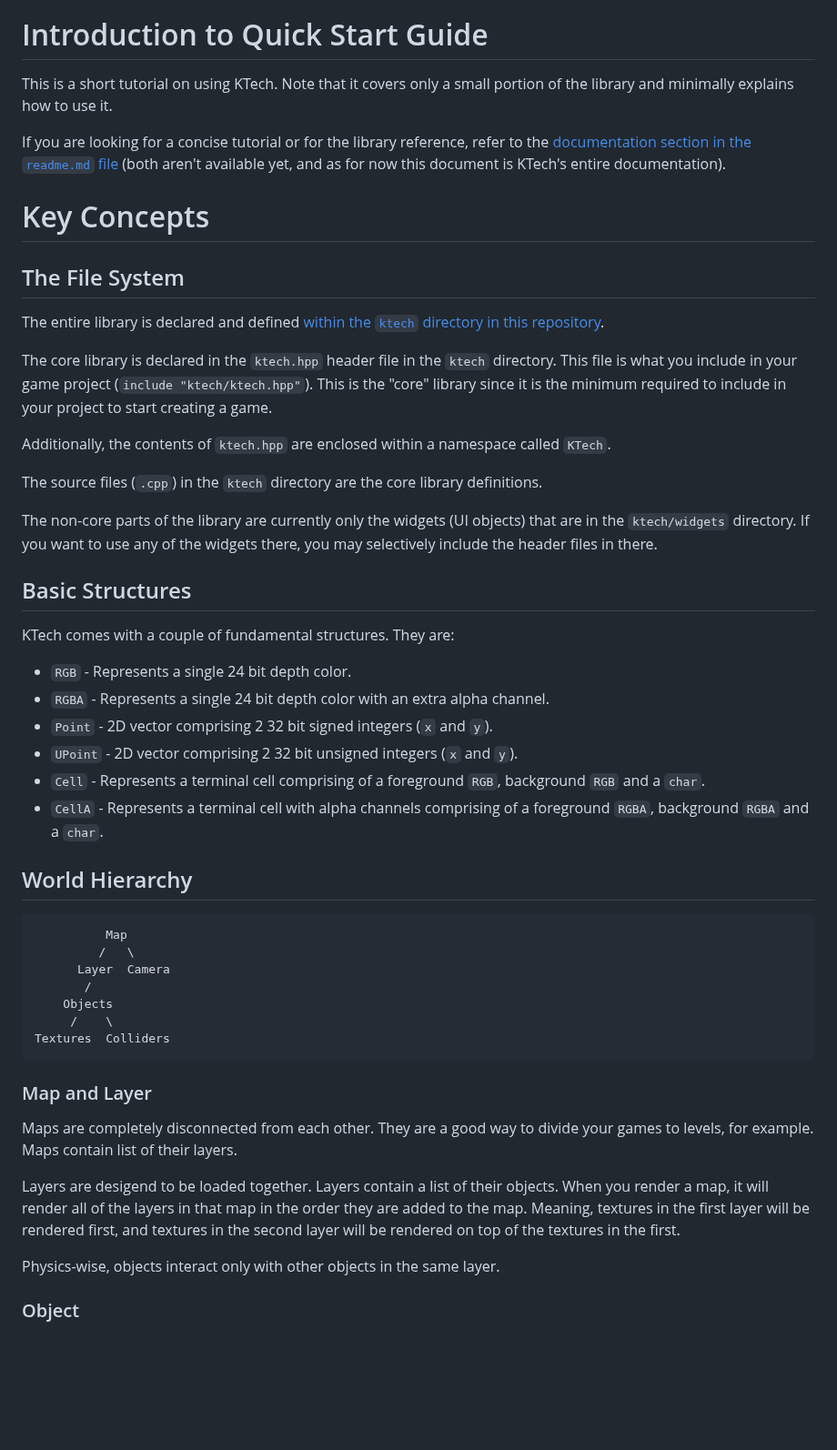
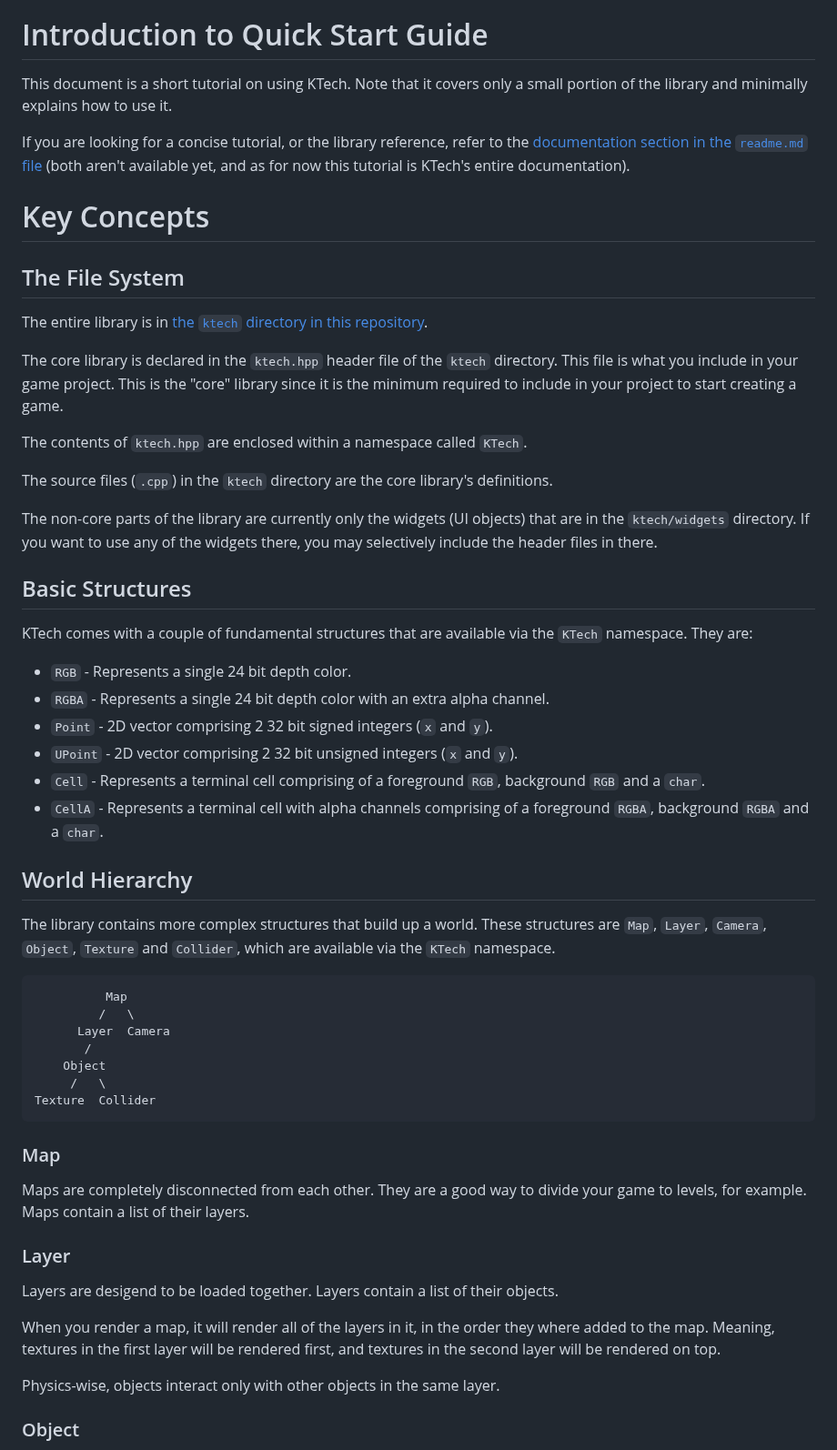
Before and after one commit to TheRealKaup/KTech, a Markdown page: quickstart.md, the part around one of its changes. Shown at 91% size. Drawn GitHub-style; blank space fills up the shorter version.

````diff
--- a/quickstart.md
+++ b/quickstart.md
@@ -8,27 +8,27 @@
 
 # Introduction to Quick Start Guide
 
-This is a short tutorial on using KTech. Note that it covers only a small portion of the library and minimally explains how to use it.
+This document is a short tutorial on using KTech. Note that it covers only a small portion of the library and minimally explains how to use it.
 
-If you are looking for a concise tutorial or for the library reference, refer to the [documentation section in the `readme.md` file](https://github.com/TheRealKaup/KTech/blob/master/readme.md#documentation) (both aren't available yet, and as for now this document is KTech's entire documentation).
+If you are looking for a concise tutorial, or the library reference, refer to the [documentation section in the `readme.md` file](https://github.com/TheRealKaup/KTech/blob/master/readme.md#documentation) (both aren't available yet, and as for now this tutorial is KTech's entire documentation).
 
 # Key Concepts
 
 ## The File System
 
-The entire library is declared and defined [within the `ktech` directory in this repository](https://github.com/TheRealKaup/KTech/tree/master/ktech).
+The entire library is in [the `ktech` directory in this repository](https://github.com/TheRealKaup/KTech/tree/master/ktech).
 
-The core library is declared in the `ktech.hpp` header file in the `ktech` directory. This file is what you include in your game project (`include "ktech/ktech.hpp"`). This is the "core" library since it is the minimum required to include in your project to start creating a game.
+The core library is declared in the `ktech.hpp` header file of the `ktech` directory. This file is what you include in your game project. This is the "core" library since it is the minimum required to include in your project to start creating a game.
 
-Additionally, the contents of `ktech.hpp` are enclosed within a namespace called `KTech`.
+The contents of `ktech.hpp` are enclosed within a namespace called `KTech`.
 
-The source files (`.cpp`) in the `ktech` directory are the core library definitions.
+The source files (`.cpp`) in the `ktech` directory are the core library's definitions.
 
 The non-core parts of the library are currently only the widgets (UI objects) that are in the `ktech/widgets` directory. If you want to use any of the widgets there, you may selectively include the header files in there.
 
 ## Basic Structures
 
-KTech comes with a couple of fundamental structures. They are:
+KTech comes with a couple of fundamental structures that are available via the `KTech` namespace. They are:
 - `RGB` - Represents a single 24 bit depth color.
 - `RGBA` - Represents a single 24 bit depth color with an extra alpha channel.
 - `Point` - 2D vector comprising 2 32 bit signed integers (`x` and `y`).
@@ -38,22 +38,27 @@ KTech comes with a couple of fundamental structures. They are:
 
 ## World Hierarchy
 
+The library contains more complex structures that build up a world. These structures are `Map`, `Layer`, `Camera`, `Object`, `Texture` and `Collider`, which are available via the `KTech` namespace.
 
 ```
           Map
          /   \
       Layer  Camera
        /
-    Objects
-     /    \
-Textures  Colliders
+    Object
+     /   \
+Texture  Collider
 ```
 
-### Map and Layer
+### Map
 
-Maps are completely disconnected from each other. They are a good way to divide your games to levels, for example. Maps contain list of their layers.
+Maps are completely disconnected from each other. They are a good way to divide your game to levels, for example. Maps contain a list of their layers.
 
-Layers are desigend to be loaded together. Layers contain a list of their objects. When you render a map, it will render all of the layers in that map in the order they are added to the map. Meaning, textures in the first layer will be rendered first, and textures in the second layer will be rendered on top of the textures in the first.
+### Layer
+
+Layers are desigend to be loaded together. Layers contain a list of their objects.
+
+When you render a map, it will render all of the layers in it, in the order they where added to the map. Meaning, textures in the first layer will be rendered first, and textures in the second layer will be rendered on top.
 
 Physics-wise, objects interact only with other objects in the same layer.
 
````
Also changed, not shown: other parts of quickstart.md (+53 -1 lines).
